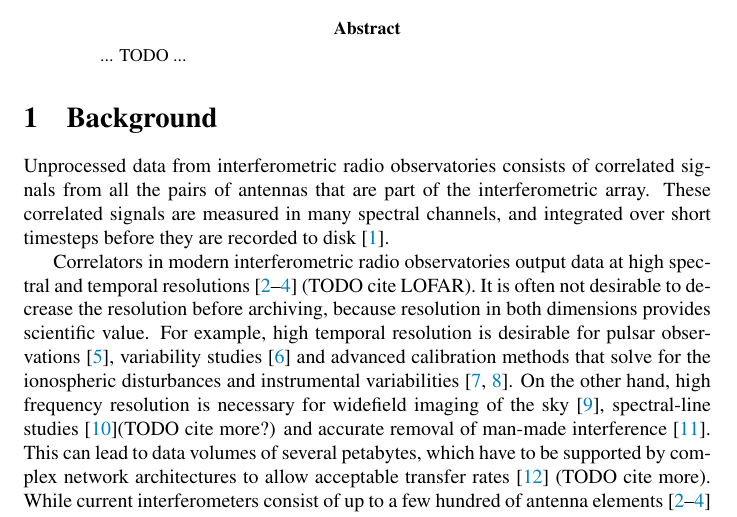
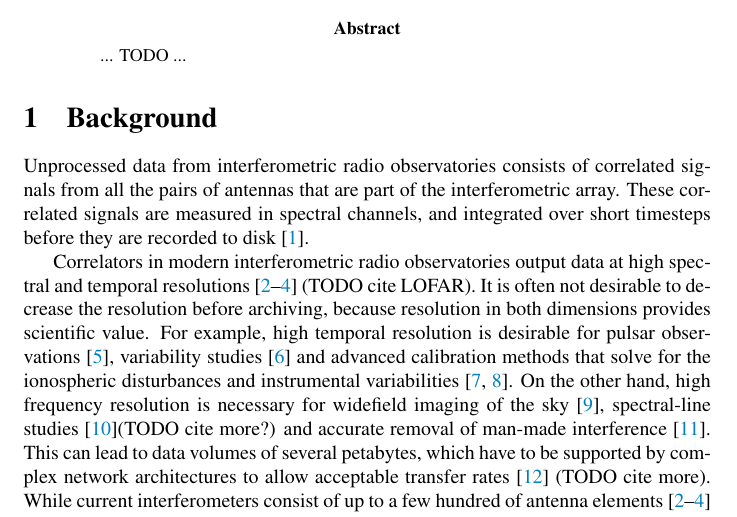
Before and after one commit to ICRAR/mwa-reduce, a LaTeX paper (articles/Article-compression/compression.tex): part of page 1 of 3, cut so that both start at the same text. Compiled offline with pdfLaTeX.

Commit message:
Work on compr art

```diff
--- a/articles/Article-compression/compression.tex
+++ b/articles/Article-compression/compression.tex
@@ -44,7 +44,7 @@
 
 \section{Background}
 % up to 500 words of referenced text expanding on the background to the work (some overlap with the summary is acceptable), before proceeding to a concise, focused account of the findings, ending with one or two short paragraphs of discussion.
-Unprocessed data from interferometric radio observatories consists of correlated signals from all the pairs of antennas that are part of the interferometric array. These correlated signals are measured in many spectral channels, and integrated over short timesteps before they are recorded to disk \cite{thompson-radio-interferometry}.
+Unprocessed data from interferometric radio observatories consists of correlated signals from all the pairs of antennas that are part of the interferometric array. These correlated signals are measured in spectral channels, and integrated over short timesteps before they are recorded to disk \cite{thompson-radio-interferometry}.
 
 Correlators in modern interferometric radio observatories output data at high spectral and temporal resolutions \cite{evla-perley-2011,mwa-2013-tingay,atca-broadband-backend-2011} (TODO cite LOFAR). It is often not desirable to decrease the resolution before archiving, because resolution in both dimensions provides scientific value. For example, high temporal resolution is desirable for pulsar observations~\cite{ska-pulsars-2009}, variability studies~\cite{lofar-pulsars-and-transients-2011} and advanced calibration methods that solve for the ionospheric disturbances and instrumental variabilities \cite{kazemi-clustered-cal-2013,revisiting-me-ii}. On the other hand, high frequency resolution is necessary for widefield imaging of the sky~\cite{big-book-on-synthesis-imaging}, spectral-line studies~\cite{evla-high-resolution-lines}(TODO cite more?) and accurate removal of man-made interference~\cite{lofar-radio-environment}. This can lead to data volumes of several petabytes, which have to be supported by complex network architectures to allow acceptable transfer rates \cite{lofar-processing-arch-2005} (TODO cite more). While current interferometers consist of up to a few hundred of antenna elements \cite{evla-perley-2011,mwa-2013-tingay,atca-broadband-backend-2011} (TODO cite LOFAR), future instruments will have thousands of antenna elements that will produce data at even higher resolutions or with multiple beams, thereby increasing the data volume and associated storage costs by several orders of magnitudes \cite{apertif-2010} (TODO cite SKA, ESKAP(?)). For these reasons, this paper considers the compression of correlated interferometric data.
 
```
